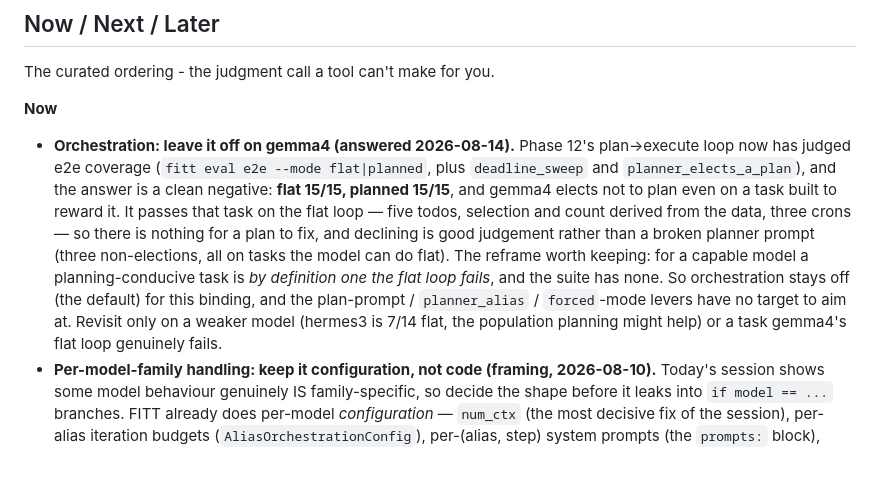
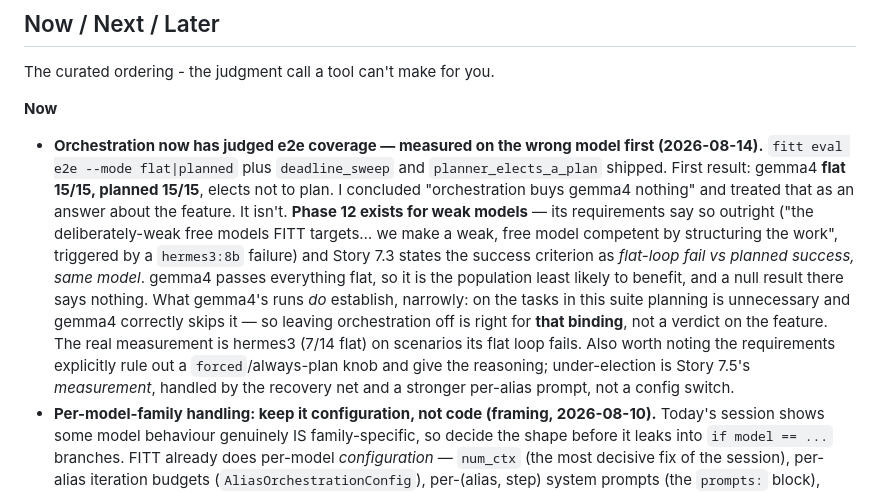
Before and after one commit to qam4/fitt, a Markdown page: BACKLOG.md, the part around the change. Drawn GitHub-style; blank space fills up the shorter version.

```diff
--- a/BACKLOG.md
+++ b/BACKLOG.md
@@ -29,22 +29,25 @@ spec (building) -> done.
 The curated ordering - the judgment call a tool can't make for you.
 
 **Now**
-- **Orchestration: leave it off on gemma4 (answered 2026-08-14).** Phase
-  12's plan->execute loop now has judged e2e coverage
-  (`fitt eval e2e --mode flat|planned`, plus `deadline_sweep` and
-  `planner_elects_a_plan`), and the answer is a clean negative: **flat
-  15/15, planned 15/15**, and gemma4 elects not to plan even on a task
-  built to reward it. It passes that task on the flat loop — five todos,
-  selection and count derived from the data, three crons — so there is
-  nothing for a plan to fix, and declining is good judgement rather than a
-  broken planner prompt (three non-elections, all on tasks the model can
-  do flat). The reframe worth keeping: for a capable model a
-  planning-conducive task is *by definition one the flat loop fails*, and
-  the suite has none. So orchestration stays off (the default) for this
-  binding, and the plan-prompt / `planner_alias` / `forced`-mode levers
-  have no target to aim at. Revisit only on a weaker model (hermes3 is
-  7/14 flat, the population planning might help) or a task gemma4's flat
-  loop genuinely fails.
+- **Orchestration now has judged e2e coverage — measured on the wrong
+  model first (2026-08-14).** `fitt eval e2e --mode flat|planned` plus
+  `deadline_sweep` and `planner_elects_a_plan` shipped. First result:
+  gemma4 **flat 15/15, planned 15/15**, elects not to plan. I concluded
+  "orchestration buys gemma4 nothing" and treated that as an answer about
+  the feature. It isn't. **Phase 12 exists for weak models** — its
+  requirements say so outright ("the deliberately-weak free models FITT
+  targets… we make a weak, free model competent by structuring the work",
+  triggered by a `hermes3:8b` failure) and Story 7.3 states the success
+  criterion as *flat-loop fail vs planned success, same model*. gemma4
+  passes everything flat, so it is the population least likely to benefit,
+  and a null result there says nothing. What gemma4's runs *do* establish,
+  narrowly: on the tasks in this suite planning is unnecessary and gemma4
+  correctly skips it — so leaving orchestration off is right for **that
+  binding**, not a verdict on the feature. The real measurement is hermes3
+  (7/14 flat) on scenarios its flat loop fails. Also worth noting the
+  requirements explicitly rule out a `forced`/always-plan knob and give
+  the reasoning; under-election is Story 7.5's *measurement*, handled by
+  the recovery net and a stronger per-alias prompt, not a config switch.
 - **Per-model-family handling: keep it configuration, not code (framing,
   2026-08-10).** Today's session shows some model behaviour genuinely
   IS family-specific, so decide the shape before it leaks into `if
```
Also changed, not shown: docs/observed-issues.md (+33 -1 lines), 1 other file.
